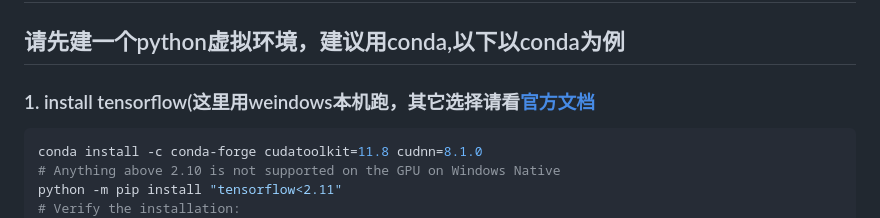
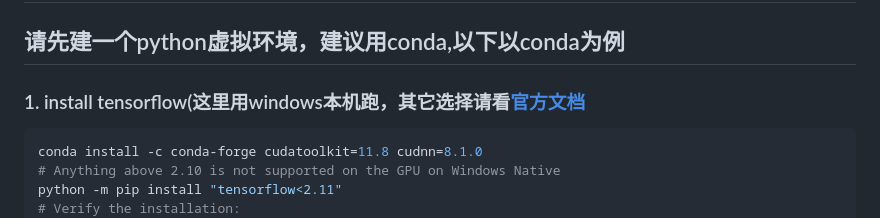
Before and after one commit to TwelveNight/emotion_attendance_system, a Markdown page: run.md, the part around the change. GitHub-like rendering.

Commit message:
chore:fix spell error

````diff
--- a/run.md
+++ b/run.md
@@ -2,7 +2,7 @@
 
 ## 请先建一个python虚拟环境，建议用conda,以下以conda为例
 
-### 1. install tensorflow(这里用weindows本机跑，其它选择请看[官方文档](https://www.tensorflow.org/install/pip#:~:text=conda%20install%20%2Dc%20conda%2Dforge%20cudatoolkit%3D11.2%20cudnn%3D8.1.0%0A%23%20Anything%20above%202.10%20is%20not%20supported%20on%20the%20GPU%20on%20Windows%20Native%0Apython%20%2Dm%20pip%20install%20%22tensorflow%3C2.11%22%0A%23%20Verify%20the%20installation%3A%0Apython%20%2Dc%20%22import%20tensorflow%20as%20tf%3B%20print(tf.config.list_physical_devices(%27GPU%27)))
+### 1. install tensorflow(这里用windows本机跑，其它选择请看[官方文档](https://www.tensorflow.org/install/pip#:~:text=conda%20install%20%2Dc%20conda%2Dforge%20cudatoolkit%3D11.2%20cudnn%3D8.1.0%0A%23%20Anything%20above%202.10%20is%20not%20supported%20on%20the%20GPU%20on%20Windows%20Native%0Apython%20%2Dm%20pip%20install%20%22tensorflow%3C2.11%22%0A%23%20Verify%20the%20installation%3A%0Apython%20%2Dc%20%22import%20tensorflow%20as%20tf%3B%20print(tf.config.list_physical_devices(%27GPU%27)))
 ```bash
 conda install -c conda-forge cudatoolkit=11.8 cudnn=8.1.0
 # Anything above 2.10 is not supported on the GPU on Windows Native
````
